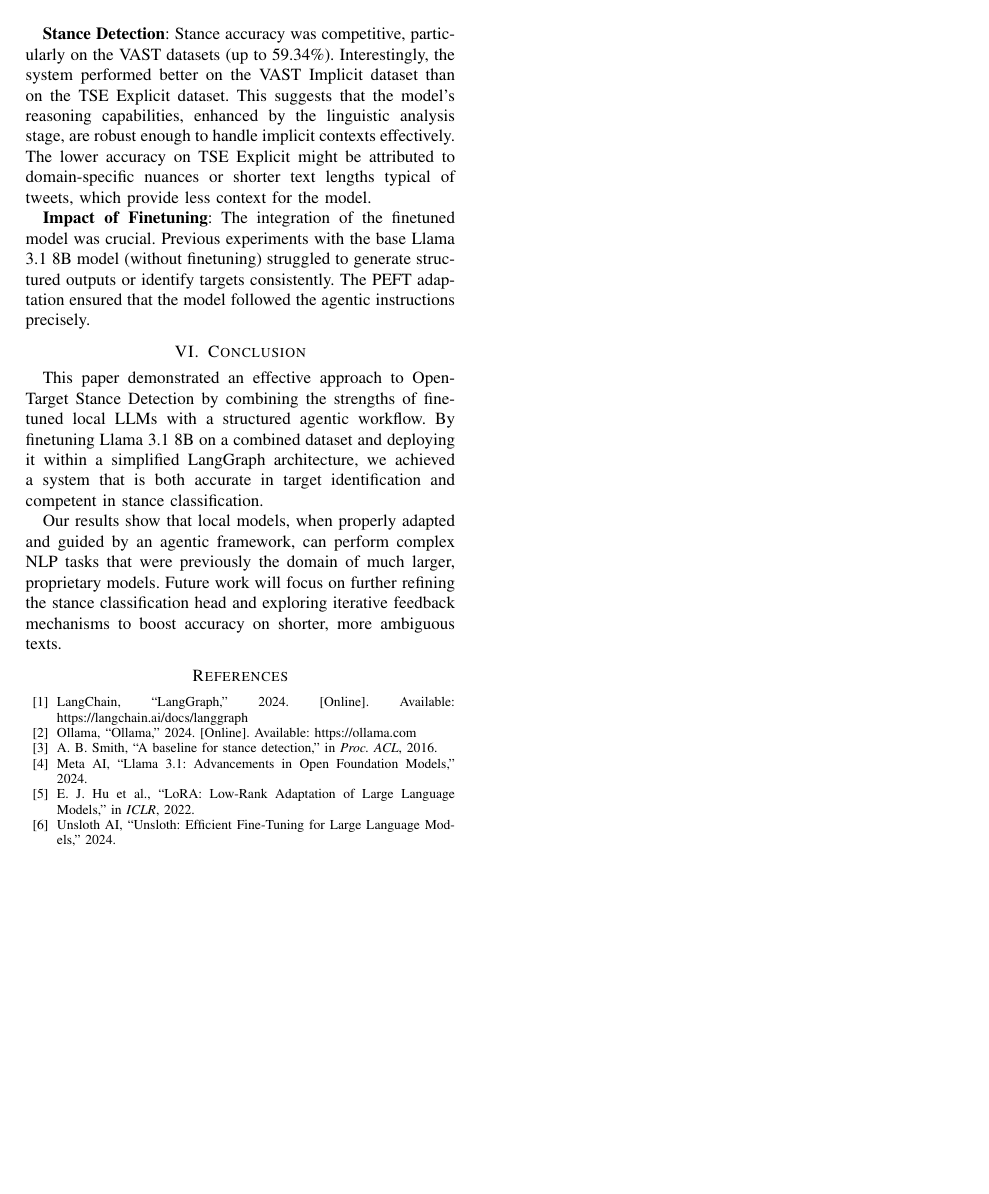
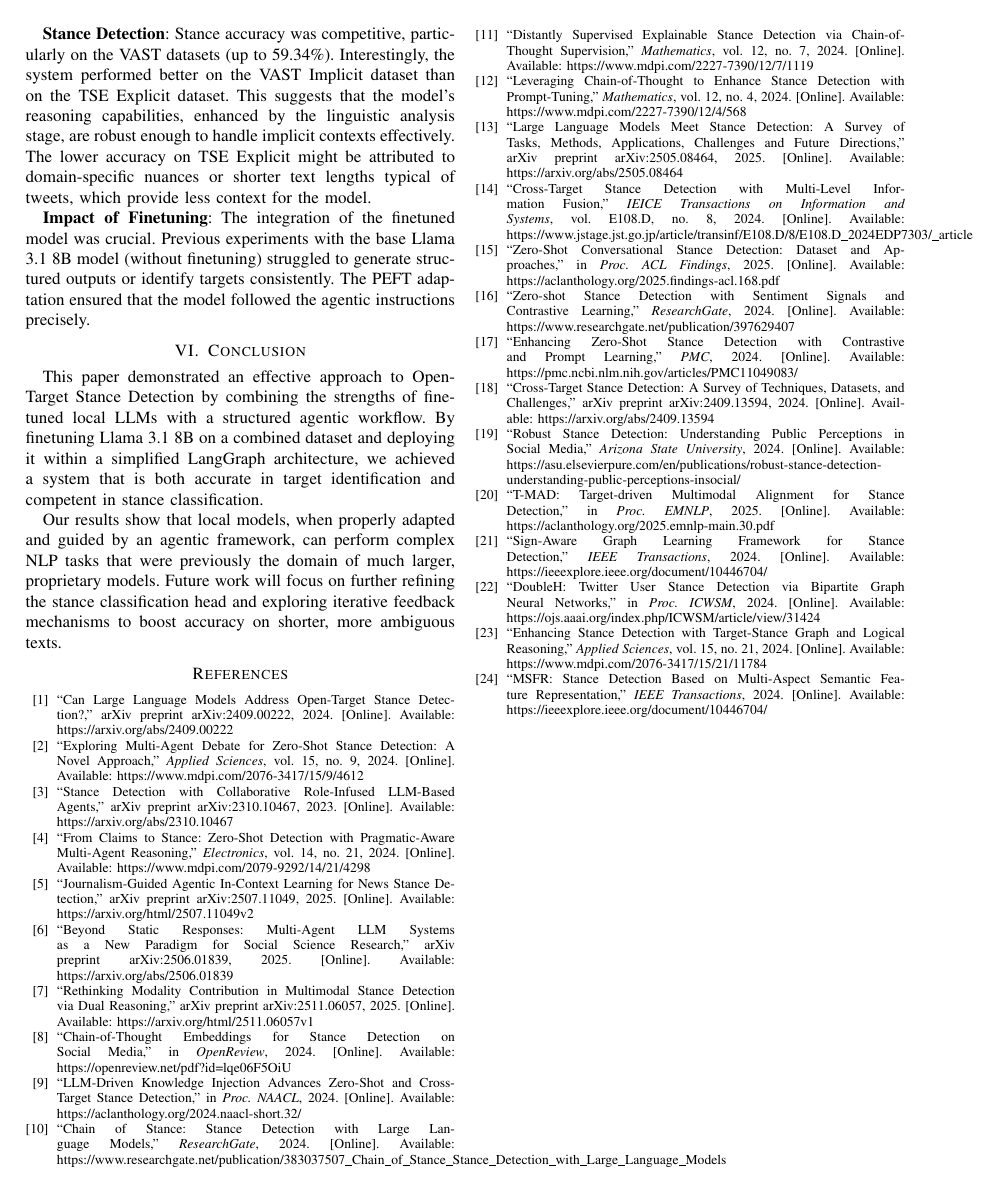
Before and after one commit to PavanKalisetti/agentic-target-stance-detection, a LaTeX paper (report_code/main.tex): page 3 of 3. Compiled offline with pdfLaTeX.

Commit message:
add refs in report

```diff
--- a/report_code/main.tex
+++ b/report_code/main.tex
@@ -161,12 +161,54 @@ This paper demonstrated an effective approach to Open-Target Stance Detection by
 Our results show that local models, when properly adapted and guided by an agentic framework, can perform complex NLP tasks that were previously the domain of much larger, proprietary models. Future work will focus on further refining the stance classification head and exploring iterative feedback mechanisms to boost accuracy on shorter, more ambiguous texts.
 
 \begin{thebibliography}{00}
-\bibitem{b1} LangChain, ``LangGraph,'' 2024. [Online]. Available: https://langchain.ai/docs/langgraph
-\bibitem{b2} Ollama, ``Ollama,'' 2024. [Online]. Available: https://ollama.com
-\bibitem{b3} A. B. Smith, ``A baseline for stance detection,'' in \textit{Proc. ACL}, 2016.
-\bibitem{b4} Meta AI, ``Llama 3.1: Advancements in Open Foundation Models,'' 2024.
-\bibitem{b5} E. J. Hu et al., ``LoRA: Low-Rank Adaptation of Large Language Models,'' in \textit{ICLR}, 2022.
-\bibitem{b6} Unsloth AI, ``Unsloth: Efficient Fine-Tuning for Large Language Models,'' 2024.
+\bibitem{b1} ``Can Large Language Models Address Open-Target Stance Detection?,'' arXiv preprint arXiv:2409.00222, 2024. [Online]. Available: https://arxiv.org/abs/2409.00222
+
+\bibitem{b2} ``Exploring Multi-Agent Debate for Zero-Shot Stance Detection: A Novel Approach,'' \textit{Applied Sciences}, vol. 15, no. 9, 2024. [Online]. Available: https://www.mdpi.com/2076-3417/15/9/4612
+
+\bibitem{b3} ``Stance Detection with Collaborative Role-Infused LLM-Based Agents,'' arXiv preprint arXiv:2310.10467, 2023. [Online]. Available: https://arxiv.org/abs/2310.10467
+
+\bibitem{b4} ``From Claims to Stance: Zero-Shot Detection with Pragmatic-Aware Multi-Agent Reasoning,'' \textit{Electronics}, vol. 14, no. 21, 2024. [Online]. Available: https://www.mdpi.com/2079-9292/14/21/4298
+
+\bibitem{b5} ``Journalism-Guided Agentic In-Context Learning for News Stance Detection,'' arXiv preprint arXiv:2507.11049, 2025. [Online]. Available: https://arxiv.org/html/2507.11049v2
+
+\bibitem{b6} ``Beyond Static Responses: Multi-Agent LLM Systems as a New Paradigm for Social Science Research,'' arXiv preprint arXiv:2506.01839, 2025. [Online]. Available: https://arxiv.org/abs/2506.01839
+
+\bibitem{b7} ``Rethinking Modality Contribution in Multimodal Stance Detection via Dual Reasoning,'' arXiv preprint arXiv:2511.06057, 2025. [Online]. Available: https://arxiv.org/html/2511.06057v1
+
+\bibitem{b8} ``Chain-of-Thought Embeddings for Stance Detection on Social Media,'' in \textit{OpenReview}, 2024. [Online]. Available: https://openreview.net/pdf?id=lqe06F5OiU
+
+\bibitem{b9} ``LLM-Driven Knowledge Injection Advances Zero-Shot and Cross-Target Stance Detection,'' in \textit{Proc. NAACL}, 2024. [Online]. Available: https://aclanthology.org/2024.naacl-short.32/
+
+\bibitem{b10} ``Chain of Stance: Stance Detection with Large Language Models,'' \textit{ResearchGate}, 2024. [Online]. Available: https://www.researchgate.net/publication/383037507\_Chain\_of\_Stance\_Stance\_Detection\_with\_Large\_Language\_Models
+
+\bibitem{b11} ``Distantly Supervised Explainable Stance Detection via Chain-of-Thought Supervision,'' \textit{Mathematics}, vol. 12, no. 7, 2024. [Online]. Available: https://www.mdpi.com/2227-7390/12/7/1119
+
+\bibitem{b12} ``Leveraging Chain-of-Thought to Enhance Stance Detection with Prompt-Tuning,'' \textit{Mathematics}, vol. 12, no. 4, 2024. [Online]. Available: https://www.mdpi.com/2227-7390/12/4/568
+
+\bibitem{b13} ``Large Language Models Meet Stance Detection: A Survey of Tasks, Methods, Applications, Challenges and Future Directions,'' arXiv preprint arXiv:2505.08464, 2025. [Online]. Available: https://arxiv.org/abs/2505.08464
+
+\bibitem{b14} ``Cross-Target Stance Detection with Multi-Level Information Fusion,'' \textit{IEICE Transactions on Information and Systems}, vol. E108.D, no. 8, 2024. [Online]. Available: https://www.jstage.jst.go.jp/article/transinf/E108.D/8/E108.D\_2024EDP7303/\_article
+
+\bibitem{b15} ``Zero-Shot Conversational Stance Detection: Dataset and Approaches,'' in \textit{Proc. ACL Findings}, 2025. [Online]. Available: https://aclanthology.org/2025.findings-acl.168.pdf
+
+\bibitem{b16} ``Zero-shot Stance Detection with Sentiment Signals and Contrastive Learning,'' \textit{ResearchGate}, 2024. [Online]. Available: https://www.researchgate.net/publication/397629407
+
+\bibitem{b17} ``Enhancing Zero-Shot Stance Detection with Contrastive and Prompt Learning,'' \textit{PMC}, 2024. [Online]. Available: https://pmc.ncbi.nlm.nih.gov/articles/PMC11049083/
+
+\bibitem{b18} ``Cross-Target Stance Detection: A Survey of Techniques, Datasets, and Challenges,'' arXiv preprint arXiv:2409.13594, 2024. [Online]. Available: https://arxiv.org/abs/2409.13594
+
+\bibitem{b19} ``Robust Stance Detection: Understanding Public Perceptions in Social Media,'' \textit{Arizona State University}, 2024. [Online]. Available: https://asu.elsevierpure.com/en/publications/robust-stance-detection-understanding-public-perceptions-insocial/
+
+\bibitem{b20} ``T-MAD: Target-driven Multimodal Alignment for Stance Detection,'' in \textit{Proc. EMNLP}, 2025. [Online]. Available: https://aclanthology.org/2025.emnlp-main.30.pdf
+
+\bibitem{b21} ``Sign-Aware Graph Learning Framework for Stance Detection,'' \textit{IEEE Transactions}, 2024. [Online]. Available: https://ieeexplore.ieee.org/document/10446704/
+
+\bibitem{b22} ``DoubleH: Twitter User Stance Detection via Bipartite Graph Neural Networks,'' in \textit{Proc. ICWSM}, 2024. [Online]. Available: https://ojs.aaai.org/index.php/ICWSM/article/view/31424
+
+\bibitem{b23} ``Enhancing Stance Detection with Target-Stance Graph and Logical Reasoning,'' \textit{Applied Sciences}, vol. 15, no. 21, 2024. [Online]. Available: https://www.mdpi.com/2076-3417/15/21/11784
+
+\bibitem{b24} ``MSFR: Stance Detection Based on Multi-Aspect Semantic Feature Representation,'' \textit{IEEE Transactions}, 2024. [Online]. Available: https://ieeexplore.ieee.org/document/10446704/
+
 \end{thebibliography}
 
 \end{document}
```
Also changed, not shown: report_code/finetuning_arch.pdf (added).
